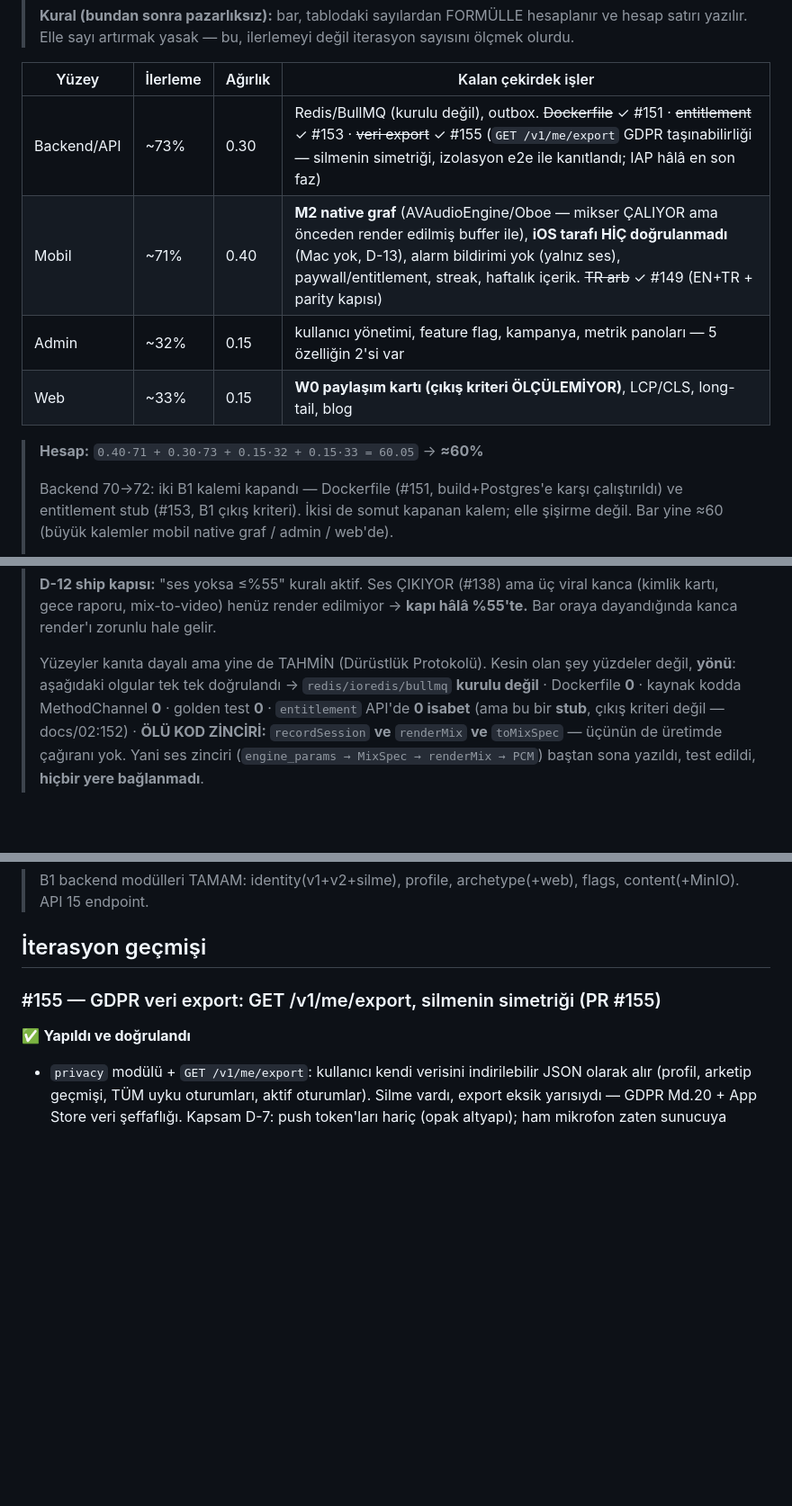
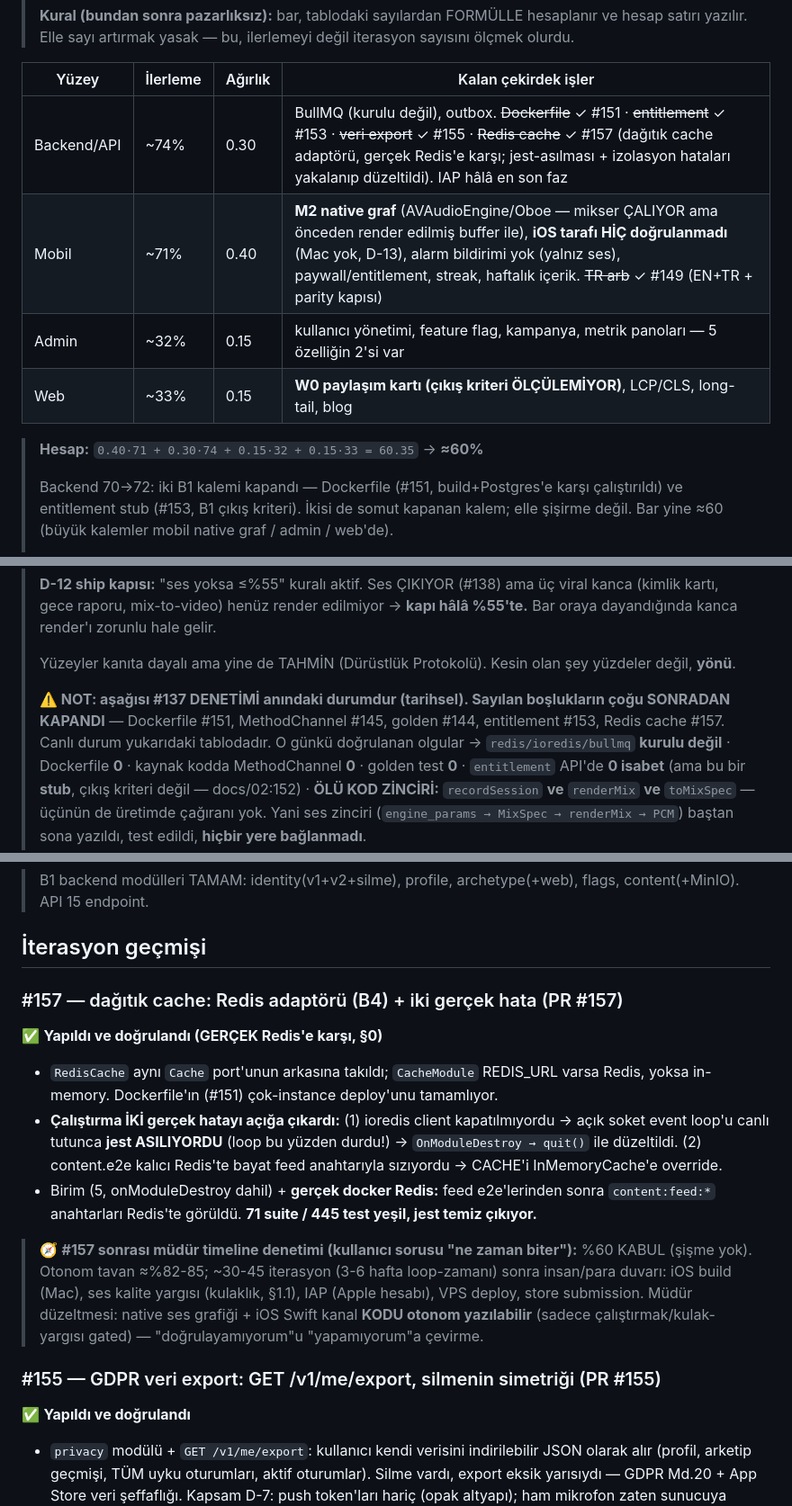
Before and after one commit to meliksahk/sleepapp, a Markdown page: LOOP_STATE.md, 3 parts joined by grey strips. Shown at 90% size. Rendered like a GitHub page; blank space fills up the shorter version.

Commit message:
docs: defter #157 — Redis cache kapandı + müdür timeline denetimi + bayat notlar düzeltildi (#158)
Backend backlog'dan "Redis kurulu değil" çıkarıldı (✓ #157, ioredis kurulu).
Backend 73→74 (dördüncü backend kalemi). Hesap 60.35 → bar ≈60. Müdürün
bulduğu bayat #137-denetim notu ("redis/dockerfile 0") tarihsel olarak
işaretlendi (sonradan kapandı: Dockerfile #151, MethodChannel #145, golden
#144, entitlement #153, redis #157). İterasyon geçmişine #157 (jest-asılması +
izolasyon hataları) + müdürün "ne zaman biter" timeline denetimi eklendi.

Co-authored-by: Claude Opus 4.8 <noreply@anthropic.com>

```diff
--- a/LOOP_STATE.md
+++ b/LOOP_STATE.md
@@ -84,12 +84,12 @@
 
 | Yüzey       | İlerleme | Ağırlık | Kalan çekirdek işler                                                                                                                                                                                                                                                       |
 | ----------- | -------- | ------- | -------------------------------------------------------------------------------------------------------------------------------------------------------------------------------------------------------------------------------------------------------------------------- |
-| Backend/API | ~73%     | 0.30    | Redis/BullMQ (kurulu değil), outbox. ~~Dockerfile~~ ✓ #151 · ~~entitlement~~ ✓ #153 · ~~veri export~~ ✓ #155 (`GET /v1/me/export` GDPR taşınabilirliği — silmenin simetriği, izolasyon e2e ile kanıtlandı; IAP hâlâ en son faz)                                            |
+| Backend/API | ~74%     | 0.30    | BullMQ (kurulu değil), outbox. ~~Dockerfile~~ ✓ #151 · ~~entitlement~~ ✓ #153 · ~~veri export~~ ✓ #155 · ~~Redis cache~~ ✓ #157 (dağıtık cache adaptörü, gerçek Redis'e karşı; jest-asılması + izolasyon hataları yakalanıp düzeltildi). IAP hâlâ en son faz               |
 | Mobil       | ~71%     | 0.40    | **M2 native graf** (AVAudioEngine/Oboe — mikser ÇALIYOR ama önceden render edilmiş buffer ile), **iOS tarafı HİÇ doğrulanmadı** (Mac yok, D-13), alarm bildirimi yok (yalnız ses), paywall/entitlement, streak, haftalık içerik. ~~TR arb~~ ✓ #149 (EN+TR + parity kapısı) |
 | Admin       | ~32%     | 0.15    | kullanıcı yönetimi, feature flag, kampanya, metrik panoları — 5 özelliğin 2'si var                                                                                                                                                                                         |
 | Web         | ~33%     | 0.15    | **W0 paylaşım kartı (çıkış kriteri ÖLÇÜLEMİYOR)**, LCP/CLS, long-tail, blog                                                                                                                                                                                                |
 
-> **Hesap:** `0.40·71 + 0.30·73 + 0.15·32 + 0.15·33 = 60.05` → **≈60%**
+> **Hesap:** `0.40·71 + 0.30·74 + 0.15·32 + 0.15·33 = 60.35` → **≈60%**
 >
 > Backend 70→72: iki B1 kalemi kapandı — Dockerfile (#151, build+Postgres'e karşı
 > çalıştırıldı) ve entitlement stub (#153, B1 çıkış kriteri). İkisi de somut kapanan
@@ -110,7 +110,12 @@
 > %55'te.** Bar oraya dayandığında kanca render'ı zorunlu hale gelir.
 >
 > Yüzeyler kanıta dayalı ama yine de TAHMİN (Dürüstlük Protokolü). Kesin olan şey
-> yüzdeler değil, **yönü**: aşağıdaki olgular tek tek doğrulandı →
+> yüzdeler değil, **yönü**.
+>
+> **⚠️ NOT: aşağısı #137 DENETİMİ anındaki durumdur (tarihsel). Sayılan boşlukların
+> çoğu SONRADAN KAPANDI** — Dockerfile #151, MethodChannel #145, golden #144,
+> entitlement #153, Redis cache #157. Canlı durum yukarıdaki tablodadır. O günkü
+> doğrulanan olgular →
 > `redis/ioredis/bullmq` **kurulu değil** · Dockerfile **0** · kaynak kodda
 > MethodChannel **0** · golden test **0** · `entitlement` API'de **0 isabet**
 > (ama bu bir **stub**, çıkış kriteri değil — docs/02:152) ·
@@ -194,6 +199,27 @@ VPS sertleştirme + staging deploy, kullanıcı VPS kimlik bilgilerini verince y
 > B1 backend modülleri TAMAM: identity(v1+v2+silme), profile, archetype(+web), flags, content(+MinIO). API 15 endpoint.
 
 ## İterasyon geçmişi
+
+### #157 — dağıtık cache: Redis adaptörü (B4) + iki gerçek hata (PR #157)
+
+✅ **Yapıldı ve doğrulandı (GERÇEK Redis'e karşı, §0)**
+
+- `RedisCache` aynı `Cache` port'unun arkasına takıldı; `CacheModule` REDIS_URL varsa
+  Redis, yoksa in-memory. Dockerfile'ın (#151) çok-instance deploy'unu tamamlıyor.
+- **Çalıştırma İKİ gerçek hatayı açığa çıkardı:** (1) ioredis client kapatılmıyordu →
+  açık soket event loop'u canlı tutunca **jest ASILIYORDU** (loop bu yüzden durdu!) →
+  `OnModuleDestroy → quit()` ile düzeltildi. (2) content.e2e kalıcı Redis'te bayat
+  feed anahtarıyla sızıyordu → CACHE'i InMemoryCache'e override.
+- Birim (5, onModuleDestroy dahil) + **gerçek docker Redis:** feed e2e'lerinden sonra
+  `content:feed:*` anahtarları Redis'te görüldü. **71 suite / 445 test yeşil, jest
+  temiz çıkıyor.**
+
+> 🧭 **#157 sonrası müdür timeline denetimi (kullanıcı sorusu "ne zaman biter"):**
+> %60 KABUL (şişme yok). Otonom tavan ≈%82-85; ~30-45 iterasyon (3-6 hafta loop-zamanı)
+> sonra insan/para duvarı: iOS build (Mac), ses kalite yargısı (kulaklık, §1.1), IAP
+> (Apple hesabı), VPS deploy, store submission. Müdür düzeltmesi: native ses grafiği +
+> iOS Swift kanal **KODU otonom yazılabilir** (sadece çalıştırmak/kulak-yargısı gated) —
+> "doğrulayamıyorum"u "yapamıyorum"a çevirme.
 
 ### #155 — GDPR veri export: GET /v1/me/export, silmenin simetriği (PR #155)
 
```
